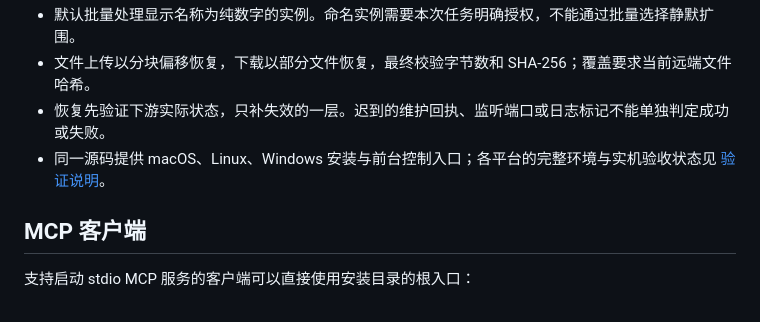
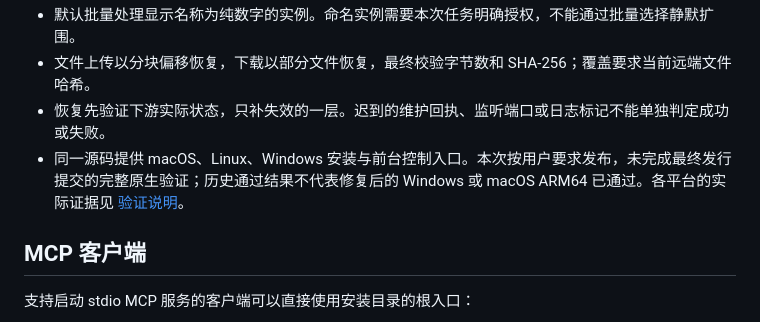
Before and after one commit to yuanchaoao/openclaw-farm-console, a Markdown page: README.md, the part around the change. Rendered like a GitHub page.

```diff
--- a/README.md
+++ b/README.md
@@ -36,7 +36,7 @@ powershell -NoProfile -ExecutionPolicy Bypass -File scripts/install/install.ps1
 - 默认批量处理显示名称为纯数字的实例。命名实例需要本次任务明确授权，不能通过批量选择静默扩围。
 - 文件上传以分块偏移恢复，下载以部分文件恢复，最终校验字节数和 SHA-256；覆盖要求当前远端文件哈希。
 - 恢复先验证下游实际状态，只补失效的一层。迟到的维护回执、监听端口或日志标记不能单独判定成功或失败。
-- 同一源码提供 macOS、Linux、Windows 安装与前台控制入口；各平台的完整环境与实机验收状态见 [验证说明](docs/validation.md)。
+- 同一源码提供 macOS、Linux、Windows 安装与前台控制入口。本次按用户要求发布，未完成最终发行提交的完整原生验证；历史通过结果不代表修复后的 Windows 或 macOS ARM64 已通过。各平台的实际证据见 [验证说明](docs/validation.md)。
 
 ## MCP 客户端
 
```
Also changed, not shown: docs/validation.md (+13 -11 lines).
